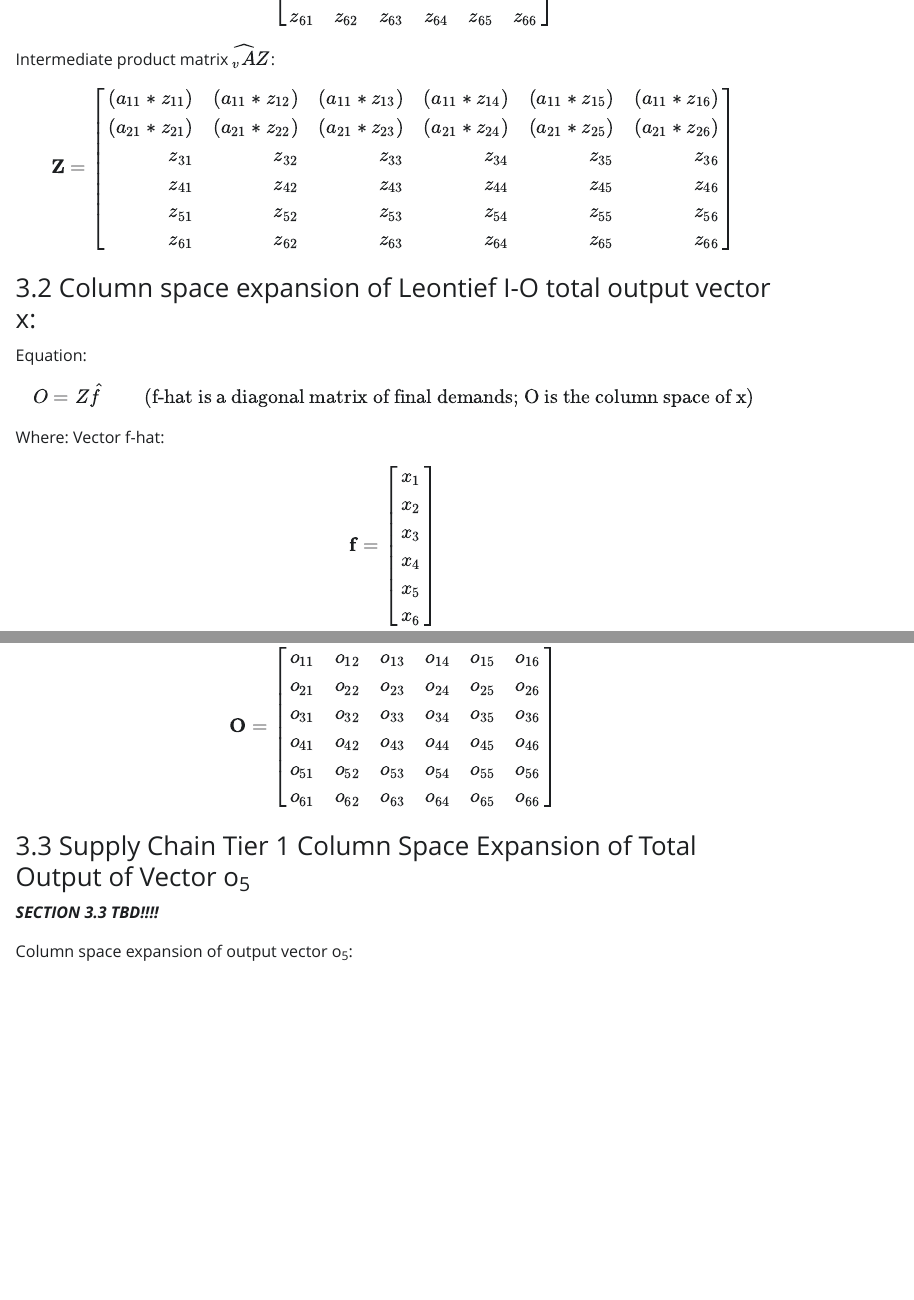
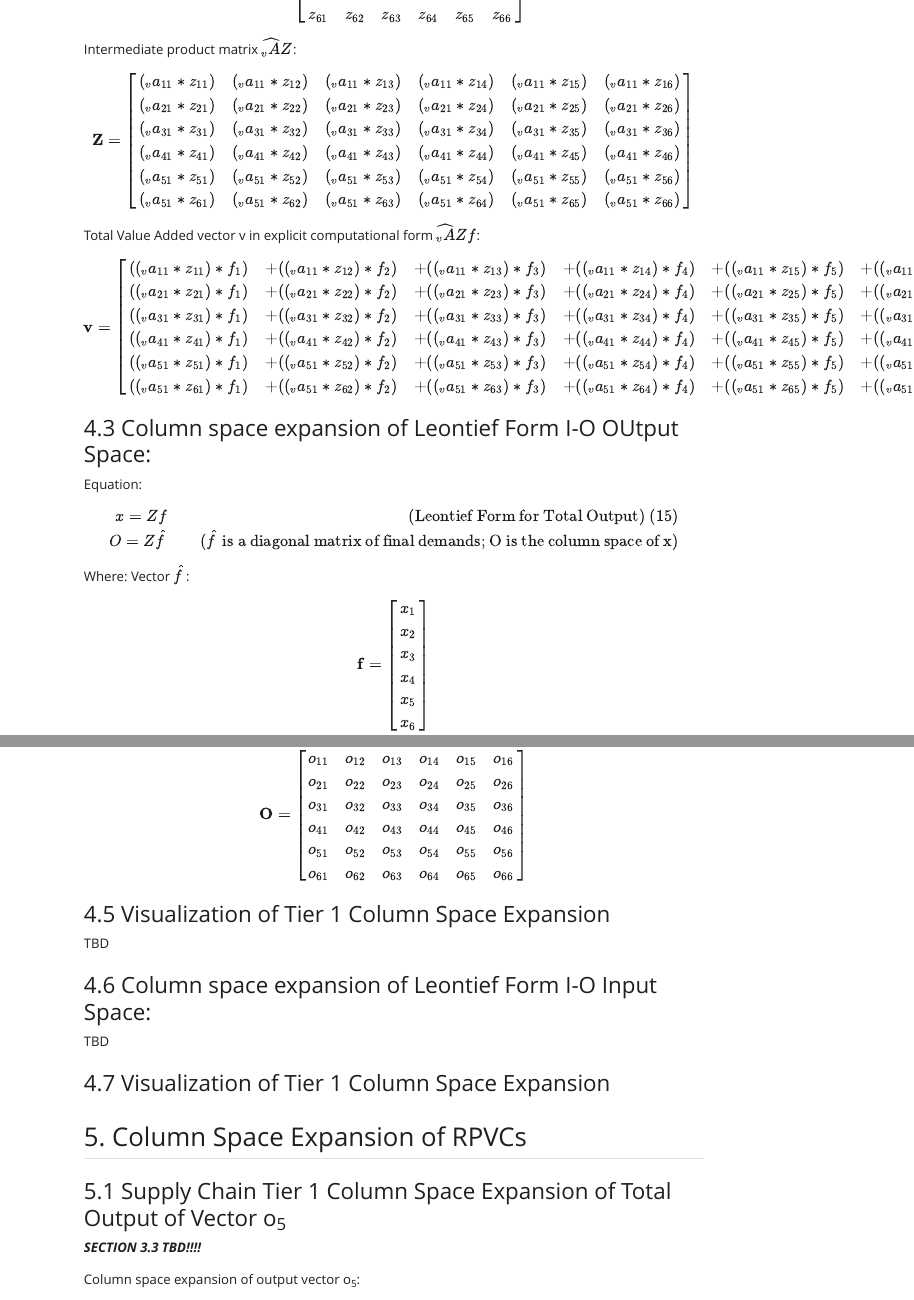
Before and after one commit to gregalward-aics/Value_Chain_Visualization, a Quarto document (Value_Chain_Visualization.qmd): the page in a window 1100 px wide, from 5910 px down before the commit and from 5030 px down after it, so that both start at the same text, and a second part further down, joined at a grey line. The pictures show the output file Value_Chain_Visualization.html that the author committed with the source, opened offline; Quarto's library style sheets are replaced by a plain one without menus.

Commit message:
Commit 3/2/23 GSA

```diff
--- a/Value_Chain_Visualization.qmd
+++ b/Value_Chain_Visualization.qmd
@@ -285,25 +293,39 @@ Intermediate product matrix $\widehat{_{v}A}Z$:
 
 $$\mathbf{Z} = \left[\begin{array}
 {rrr}
-(a_{11}*z_{11}) & (a_{11}*z_{12}) & (a_{11}*z_{13}) & (a_{11}*z_{14}) & (a_{11}*z_{15}) & (a_{11}*z_{16}) \\
-(a_{21}*z_{21}) & (a_{21}*z_{22}) & (a_{21}*z_{23}) & (a_{21}*z_{24}) & (a_{21}*z_{25}) & (a_{21}*z_{26}) \\
-z_{31} & z_{32} & z_{33} & z_{34} & z_{35} & z_{36} \\
-z_{41} & z_{42} & z_{43} & z_{44} & z_{45} & z_{46} \\
-z_{51} & z_{52} & z_{53} & z_{54} & z_{55} & z_{56} \\
-z_{61} & z_{62} & z_{63} & z_{64} & z_{65} & z_{66} \\
+(_{v}a_{11}*z_{11}) & (_{v}a_{11}*z_{12}) & (_{v}a_{11}*z_{13}) & (_{v}a_{11}*z_{14}) & (_{v}a_{11}*z_{15}) & (_{v}a_{11}*z_{16}) \\
+(_{v}a_{21}*z_{21}) & (_{v}a_{21}*z_{22}) & (_{v}a_{21}*z_{23}) & (_{v}a_{21}*z_{24}) & (_{v}a_{21}*z_{25}) & (_{v}a_{21}*z_{26}) \\
+(_{v}a_{31}*z_{31}) & (_{v}a_{31}*z_{32}) & (_{v}a_{31}*z_{33}) & (_{v}a_{31}*z_{34}) & (_{v}a_{31}*z_{35}) & (_{v}a_{31}*z_{36}) \\
+(_{v}a_{41}*z_{41}) & (_{v}a_{41}*z_{42}) & (_{v}a_{41}*z_{43}) & (_{v}a_{41}*z_{44}) & (_{v}a_{41}*z_{45}) & (_{v}a_{41}*z_{46}) \\
+(_{v}a_{51}*z_{51}) & (_{v}a_{51}*z_{52}) & (_{v}a_{51}*z_{53}) & (_{v}a_{51}*z_{54}) & (_{v}a_{51}*z_{55}) & (_{v}a_{51}*z_{56}) \\
+(_{v}a_{51}*z_{61}) & (_{v}a_{51}*z_{62}) & (_{v}a_{51}*z_{63}) & (_{v}a_{51}*z_{64}) & (_{v}a_{51}*z_{65}) & (_{v}a_{51}*z_{66}) \\
 \end{array}\right]
 $$
 
-### 3.2 Column space expansion of Leontief I-O total output vector x:
+Total Value Added vector v in explicit computational form $\widehat{_{v}A}Zf$:
+
+$$\mathbf{v} = \left[\begin{array}
+{rrr}
+((_{v}a_{11}*z_{11})*f_{1}) & +((_{v}a_{11}*z_{12})*f_{2}) & +((_{v}a_{11}*z_{13})*f_{3}) & +((_{v}a_{11}*z_{14})*f_{4}) & +((_{v}a_{11}*z_{15})*f_{5}) & +((_{v}a_{11}*z_{16})*f_{6}) \\
+((_{v}a_{21}*z_{21})*f_{1}) & +((_{v}a_{21}*z_{22})*f_{2}) & +((_{v}a_{21}*z_{23})*f_{3}) & +((_{v}a_{21}*z_{24})*f_{4}) & +((_{v}a_{21}*z_{25})*f_{5}) & +((_{v}a_{21}*z_{26})*f_{6}) \\
+((_{v}a_{31}*z_{31})*f_{1}) & +((_{v}a_{31}*z_{32})*f_{2}) & +((_{v}a_{31}*z_{33})*f_{3}) & +((_{v}a_{31}*z_{34})*f_{4}) & +((_{v}a_{31}*z_{35})*f_{5}) & +((_{v}a_{31}*z_{36})*f_{6}) \\
+((_{v}a_{41}*z_{41})*f_{1}) & +((_{v}a_{41}*z_{42})*f_{2}) & +((_{v}a_{41}*z_{43})*f_{3}) & +((_{v}a_{41}*z_{44})*f_{4}) & +((_{v}a_{41}*z_{45})*f_{5}) & +((_{v}a_{41}*z_{46})*f_{6}) \\
+((_{v}a_{51}*z_{51})*f_{1}) & +((_{v}a_{51}*z_{52})*f_{2}) & +((_{v}a_{51}*z_{53})*f_{3}) & +((_{v}a_{51}*z_{54})*f_{4}) & +((_{v}a_{51}*z_{55})*f_{5}) & +((_{v}a_{51}*z_{56})*f_{6}) \\
+((_{v}a_{51}*z_{61})*f_{1}) & +((_{v}a_{51}*z_{62})*f_{2}) & +((_{v}a_{51}*z_{63})*f_{3}) & +((_{v}a_{51}*z_{64})*f_{4}) & +((_{v}a_{51}*z_{65})*f_{5}) & +((_{v}a_{51}*z_{66})*f_{6}) \\
+\end{array}\right]
+$$
+
+### 4.3 Column space expansion of Leontief Form I-O OUtput Space:
 
 Equation:
 
 $$
 \begin{align}
-    O = Z\hat{f} && \text{(f-hat is a diagonal matrix of final demands; O is the column space of x)}\\
+    x = Zf && \text{(Leontief Form for Total Output) (15)}\\
+    O = Z\hat{f} && \text{($\hat{f}$ is a diagonal matrix of final demands; O is the column space of x)}\\
 \end{align}$$
 
-Where: Vector f-hat:
+Where: Vector $\hat{f}$:
 
 $$\mathbf {f} = \left[\begin{array}
 {rrr}
@@ -355,7 +377,19 @@ o_{61} & o_{62} & o_{63} & o_{64} & o_{65} & o_{66} \\
 \end{array}\right]
 $$
 
-### 3.3 Supply Chain Tier 1 Column Space Expansion of Total Output of Vector o~5~
+### 4.5 Visualization of Tier 1 Column Space Expansion
+
+TBD
+
+### 4.6 Column space expansion of Leontief Form I-O Input Space:
+
+TBD
+
+### 4.7 Visualization of Tier 1 Column Space Expansion
+
+## 5. Column Space Expansion of RPVCs
+
+### 5.1 Supply Chain Tier 1 Column Space Expansion of Total Output of Vector o~5~
 
 ***SECTION 3.3 TBD!!!!***
 
```
Also changed, not shown: Value_Chain_Visualization.html, Value_Chain_Visualization.qmd (32 more changed lines).
